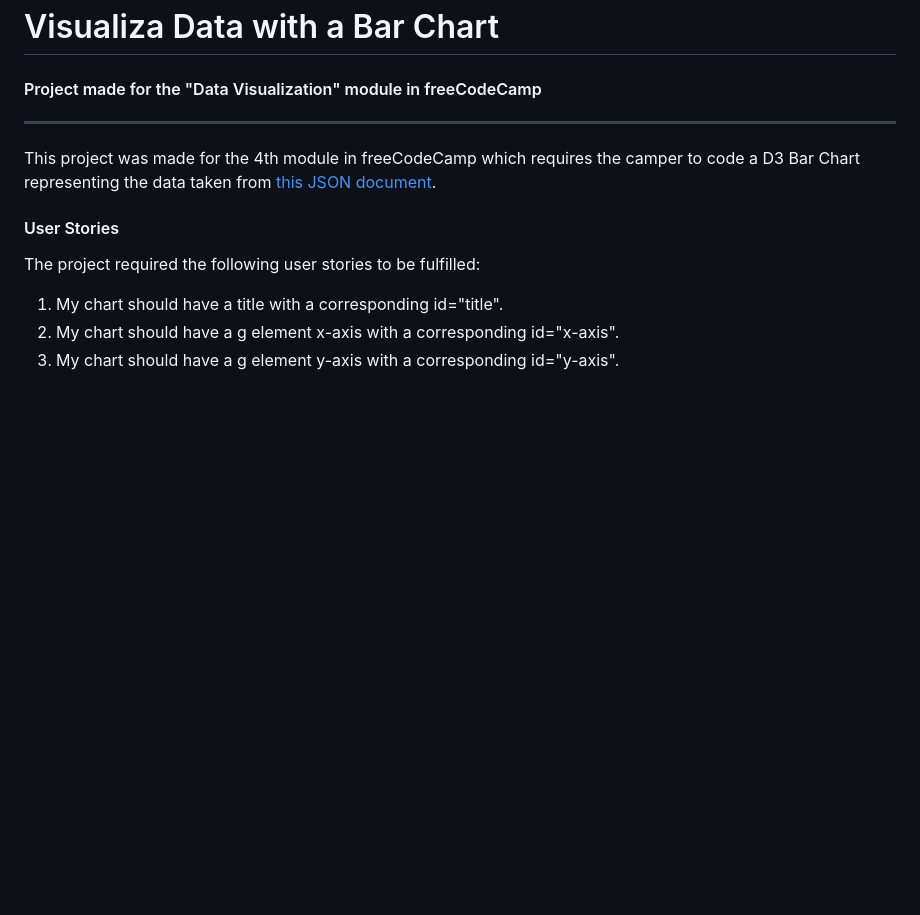
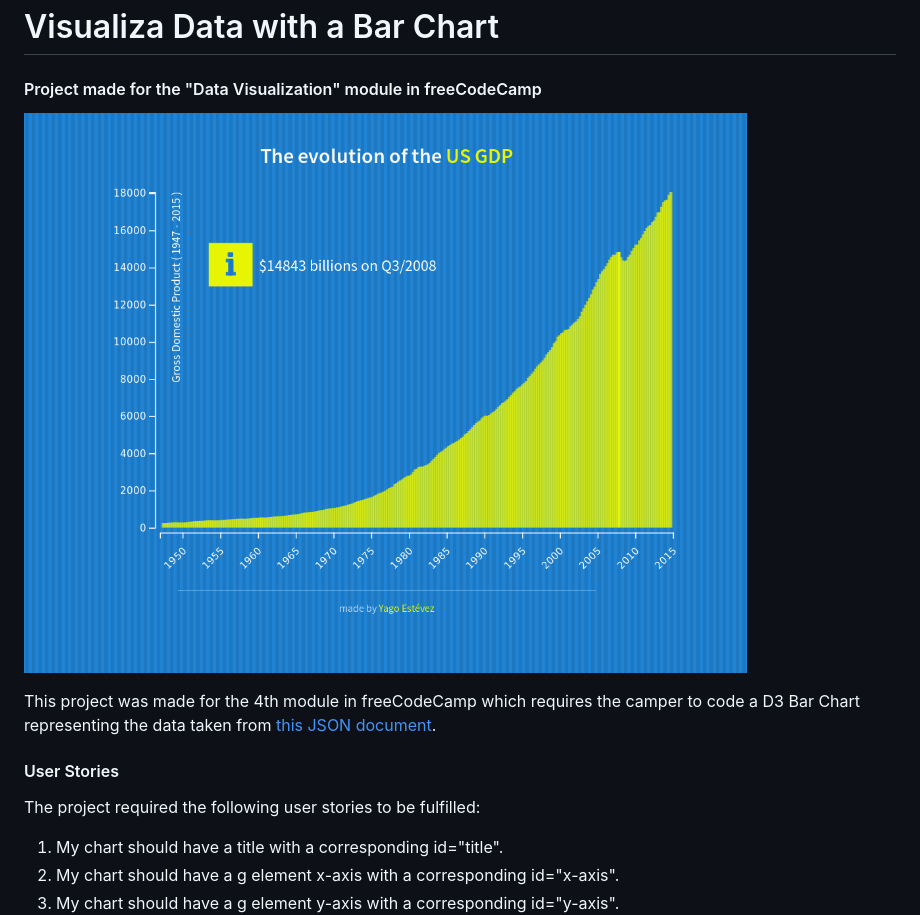
Before and after one commit to yagoestevez/fcc-barchart, a Markdown page: README.md, the part around the change. GitHub-like rendering; pictures changed too: Screenshot.png (added); blank space fills up the shorter version.

Commit message:
Add screenshot to readme

```diff
--- a/README.md
+++ b/README.md
@@ -1,6 +1,7 @@
 # Visualiza Data with a Bar Chart
 #### Project made for the "Data Visualization" module in freeCodeCamp
----
+
+![alt text](./Screenshot.png "Screenshot")
 
 This project was made for the 4th module in freeCodeCamp which requires the camper to code a D3 Bar Chart representing the data taken from [this JSON document](https://raw.githubusercontent.com/freeCodeCamp/ProjectReferenceData/master/GDP-data.json).
 
```
